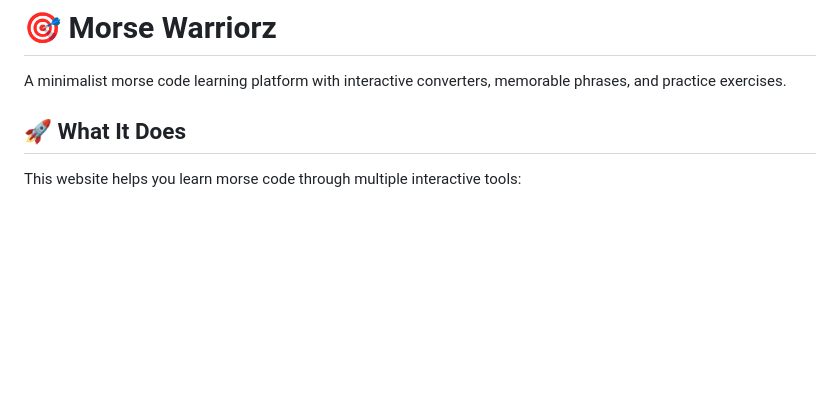
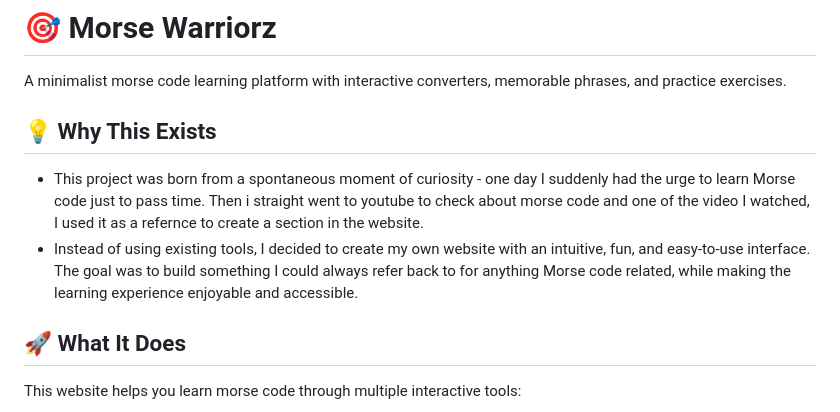
Before and after one commit to kayspace/morse-warriorz, a Markdown page: README.md, the part around the change. Drawn GitHub-style; blank space fills up the shorter version.

```diff
--- a/README.md
+++ b/README.md
@@ -1,6 +1,11 @@
 # 🎯 Morse Warriorz
 
 A minimalist morse code learning platform with interactive converters, memorable phrases, and practice exercises.
+
+## 💡 Why This Exists
+
+- This project was born from a spontaneous moment of curiosity - one day I suddenly had the urge to learn Morse code just to pass time. Then i straight went to youtube to check about morse code and one of the video I watched, I used it as a refernce to create a section in the website.
+- Instead of using existing tools, I decided to create my own website with an intuitive, fun, and easy-to-use interface. The goal was to build something I could always refer back to for anything Morse code related, while making the learning experience enjoyable and accessible.
 
 ## 🚀 What It Does
 
```
Also changed, not shown: CONTRIBUTING.md (added, +126 -0 lines).
